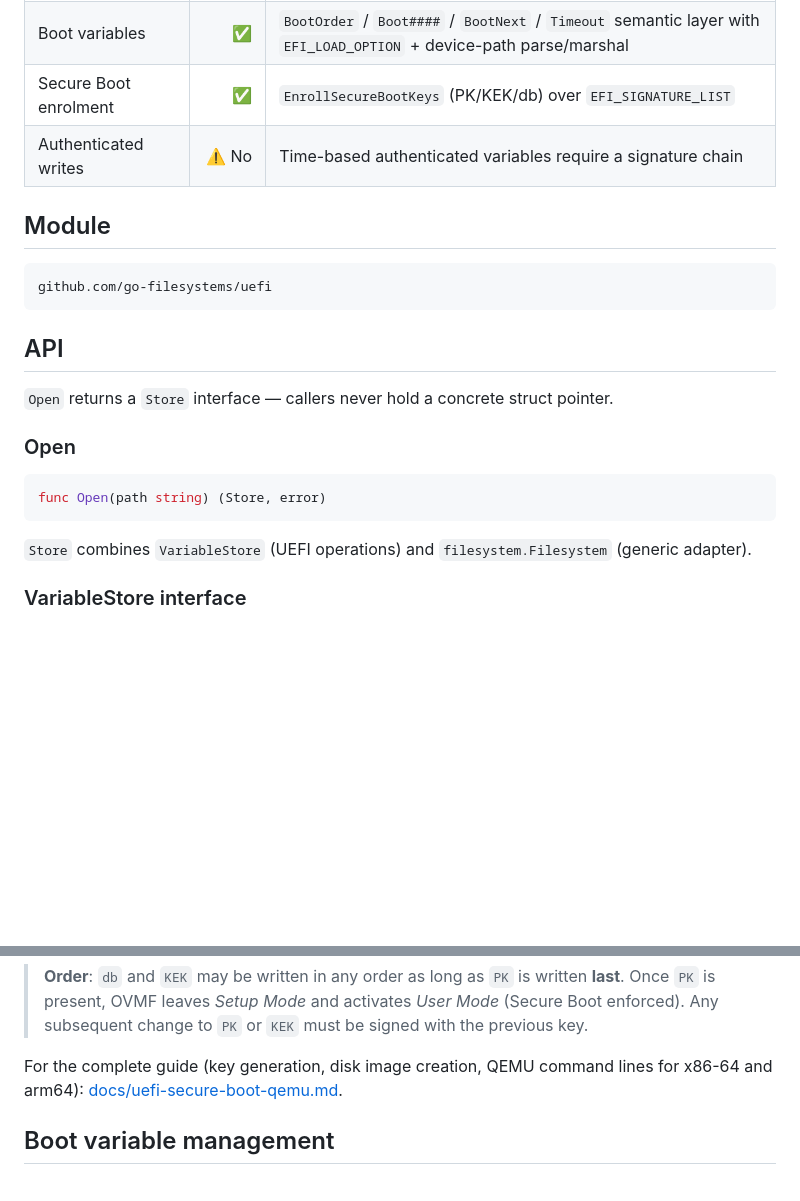
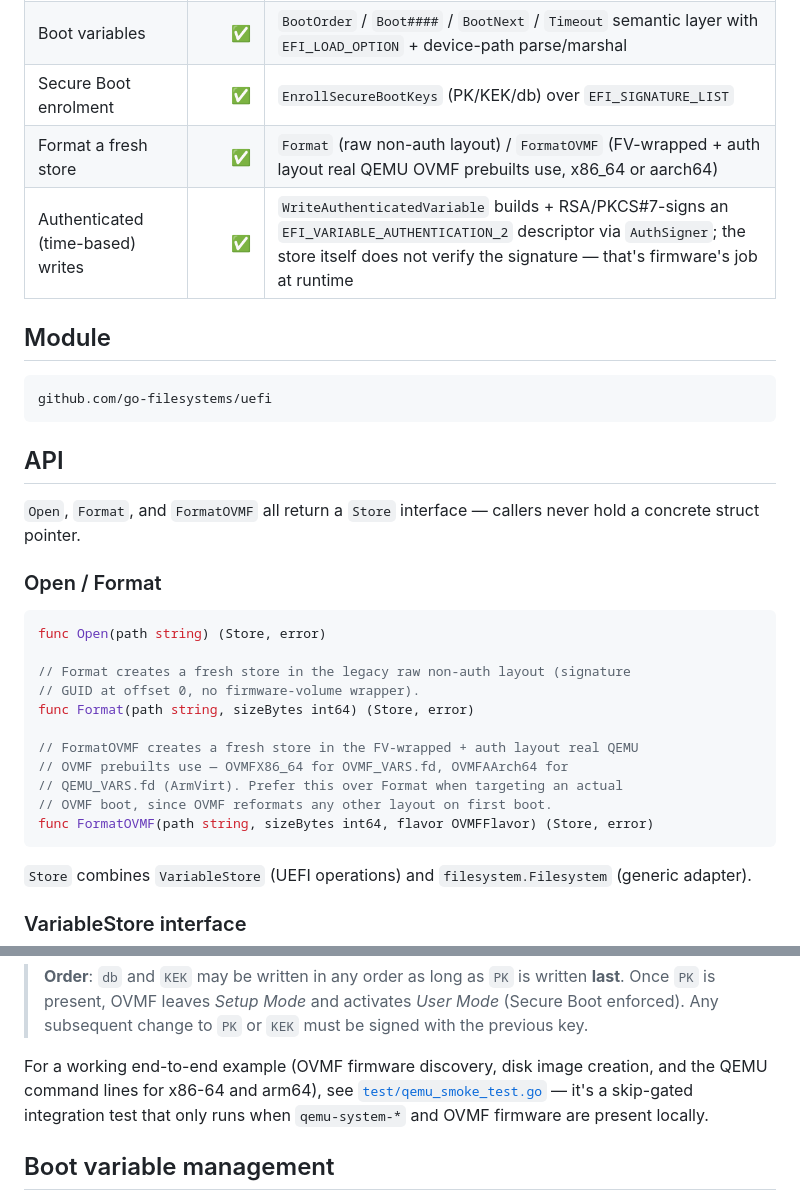
Before and after one commit to go-filesystems/uefi, a Markdown page: README.md, 2 parts joined by grey strips. Drawn GitHub-style; blank space fills up the shorter version.

Commit message:
docs: document Format/FormatOVMF, fix stale auth-write claim, dead link (#6)
Format and FormatOVMF (create a fresh NvVar store, raw or OVMF-real
FV-wrapped layout) exist and are exported but were entirely absent from
the README (a prior commit titled "docs: document Format/FormatOVMF
capability" evidently didn't survive a later edit). Also, "Authenticated
writes: No" was stale — WriteAuthenticatedVariable + AuthSigner build
and RSA/PKCS#7-sign a real EFI_VARIABLE_AUTHENTICATION_2 descriptor; the
store just doesn't verify it (that's firmware's job). Fixed both, and
replaced a dead cross-repo link
(../../../docs/uefi-secure-boot-qemu.md, which resolves to nothing in
this standalone repo) with a pointer to the real, working
test/qemu_smoke_test.go integration test.

Co-authored-by: tannevaled <11405852+tannevaled@users.noreply.github.com>
Co-authored-by: Claude Opus 4.8 <noreply@anthropic.com>

````diff
--- a/README.md
+++ b/README.md
@@ -21,7 +21,8 @@ Targets the non-authenticated NvVar store (`OVMF_VARS.fd`, `QEMU_VARS.fd`). Typi
 | Delete | ✅ | Removes a variable; rewrites store atomically |
 | Boot variables | ✅ | `BootOrder` / `Boot####` / `BootNext` / `Timeout` semantic layer with `EFI_LOAD_OPTION` + device-path parse/marshal |
 | Secure Boot enrolment | ✅ | `EnrollSecureBootKeys` (PK/KEK/db) over `EFI_SIGNATURE_LIST` |
-| Authenticated writes | ⚠️ No | Time-based authenticated variables require a signature chain |
+| Format a fresh store | ✅ | `Format` (raw non-auth layout) / `FormatOVMF` (FV-wrapped + auth layout real QEMU OVMF prebuilts use, x86_64 or aarch64) |
+| Authenticated (time-based) writes | ✅ | `WriteAuthenticatedVariable` builds + RSA/PKCS#7-signs an `EFI_VARIABLE_AUTHENTICATION_2` descriptor via `AuthSigner`; the store itself does not verify the signature — that's firmware's job at runtime |
 
 ## Module
 
@@ -31,12 +32,23 @@ github.com/go-filesystems/uefi
 
 ## API
 
-`Open` returns a `Store` interface — callers never hold a concrete struct pointer.
+`Open`, `Format`, and `FormatOVMF` all return a `Store` interface — callers
+never hold a concrete struct pointer.
 
-### Open
+### Open / Format
 
 ```go
 func Open(path string) (Store, error)
+
+// Format creates a fresh store in the legacy raw non-auth layout (signature
+// GUID at offset 0, no firmware-volume wrapper).
+func Format(path string, sizeBytes int64) (Store, error)
+
+// FormatOVMF creates a fresh store in the FV-wrapped + auth layout real QEMU
+// OVMF prebuilts use — OVMFX86_64 for OVMF_VARS.fd, OVMFAArch64 for
+// QEMU_VARS.fd (ArmVirt). Prefer this over Format when targeting an actual
+// OVMF boot, since OVMF reformats any other layout on first boot.
+func FormatOVMF(path string, sizeBytes int64, flavor OVMFFlavor) (Store, error)
 ```
 
 `Store` combines `VariableStore` (UEFI operations) and `filesystem.Filesystem` (generic adapter).
@@ -160,8 +172,11 @@ err = fsuefi.EnrollSecureBootKeys(store, fsuefi.SecureBootKeys{
 > (Secure Boot enforced). Any subsequent change to `PK` or `KEK` must be signed with
 > the previous key.
 
-For the complete guide (key generation, disk image creation, QEMU command lines for
-x86-64 and arm64): [docs/uefi-secure-boot-qemu.md](../../../docs/uefi-secure-boot-qemu.md).
+For a working end-to-end example (OVMF firmware discovery, disk image
+creation, and the QEMU command lines for x86-64 and arm64), see
+[`test/qemu_smoke_test.go`](./test/qemu_smoke_test.go) — it's a skip-gated
+integration test that only runs when `qemu-system-*` and OVMF firmware are
+present locally.
 
 ## Boot variable management
 
````
